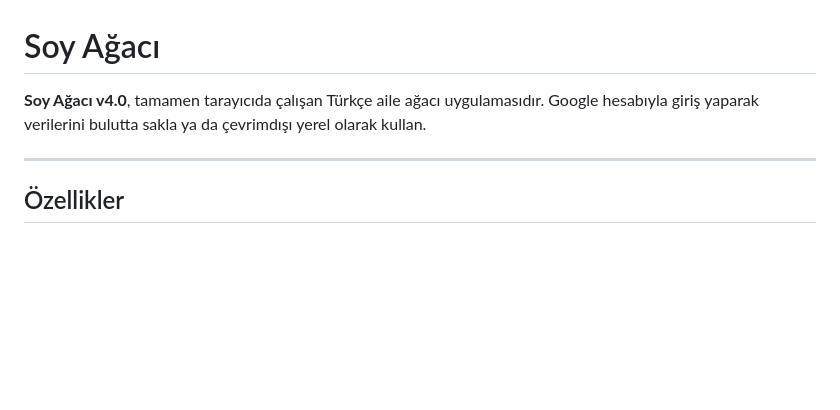
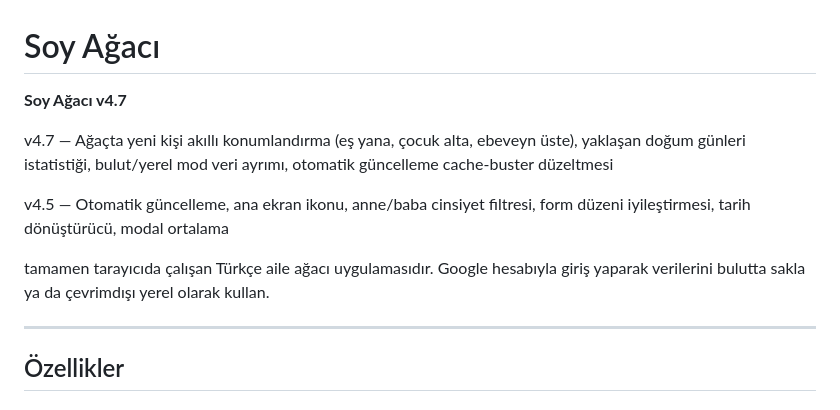
Before and after one commit to kamilsaim/soyagaci, a Markdown page: README.md, the part around the change. Drawn GitHub-style; blank space fills up the shorter version.

```diff
--- a/README.md
+++ b/README.md
@@ -1,6 +1,12 @@
 # Soy Ağacı
 
-**Soy Ağacı v4.0**, tamamen tarayıcıda çalışan Türkçe aile ağacı uygulamasıdır. Google hesabıyla giriş yaparak verilerini bulutta sakla ya da çevrimdışı yerel olarak kullan.
+**Soy Ağacı v4.7**
+
+v4.7 — Ağaçta yeni kişi akıllı konumlandırma (eş yana, çocuk alta, ebeveyn üste), yaklaşan doğum günleri istatistiği, bulut/yerel mod veri ayrımı, otomatik güncelleme cache-buster düzeltmesi
+
+v4.5 — Otomatik güncelleme, ana ekran ikonu, anne/baba cinsiyet filtresi, form düzeni iyileştirmesi, tarih dönüştürücü, modal ortalama
+
+tamamen tarayıcıda çalışan Türkçe aile ağacı uygulamasıdır. Google hesabıyla giriş yaparak verilerini bulutta sakla ya da çevrimdışı yerel olarak kullan.
 
 ---
 
```
